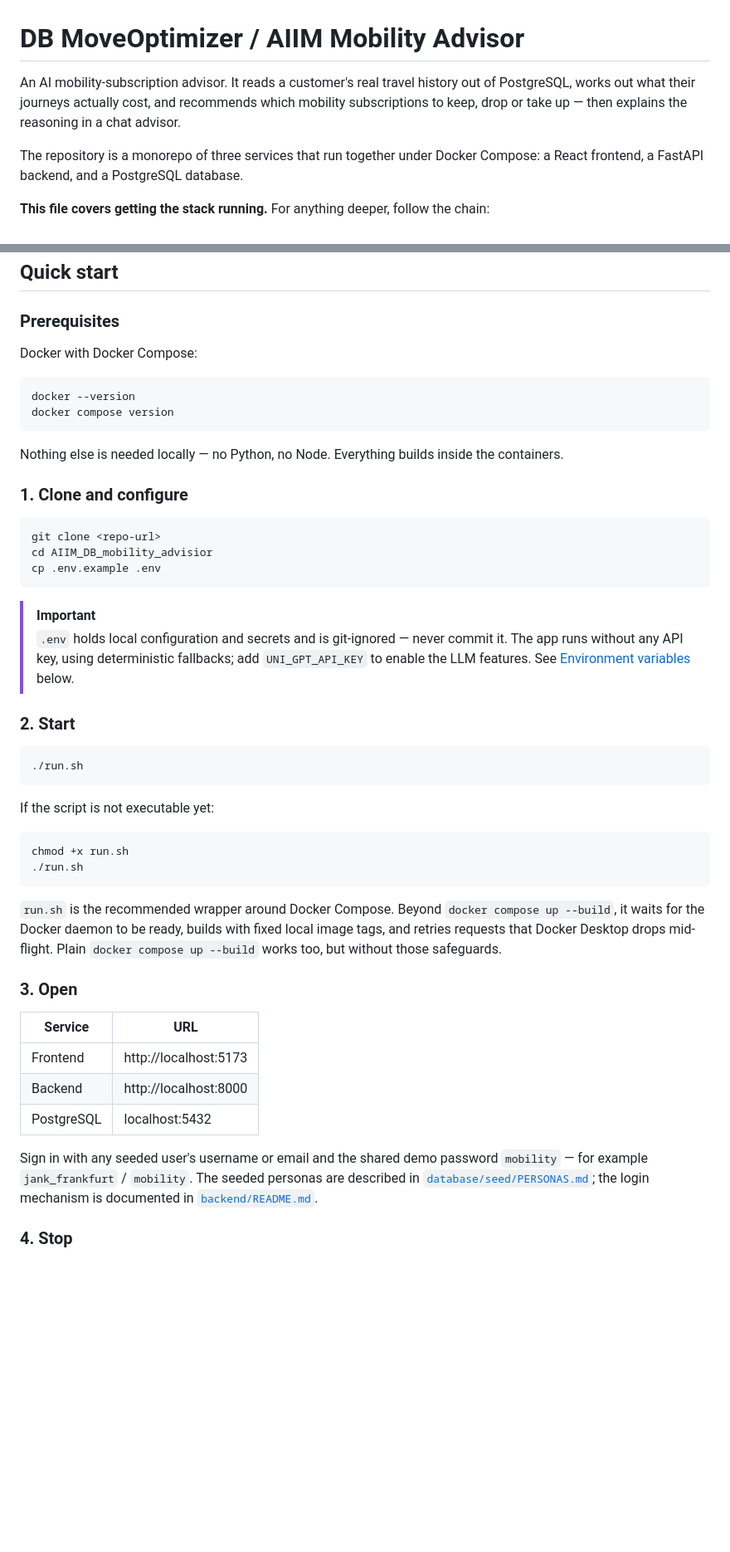
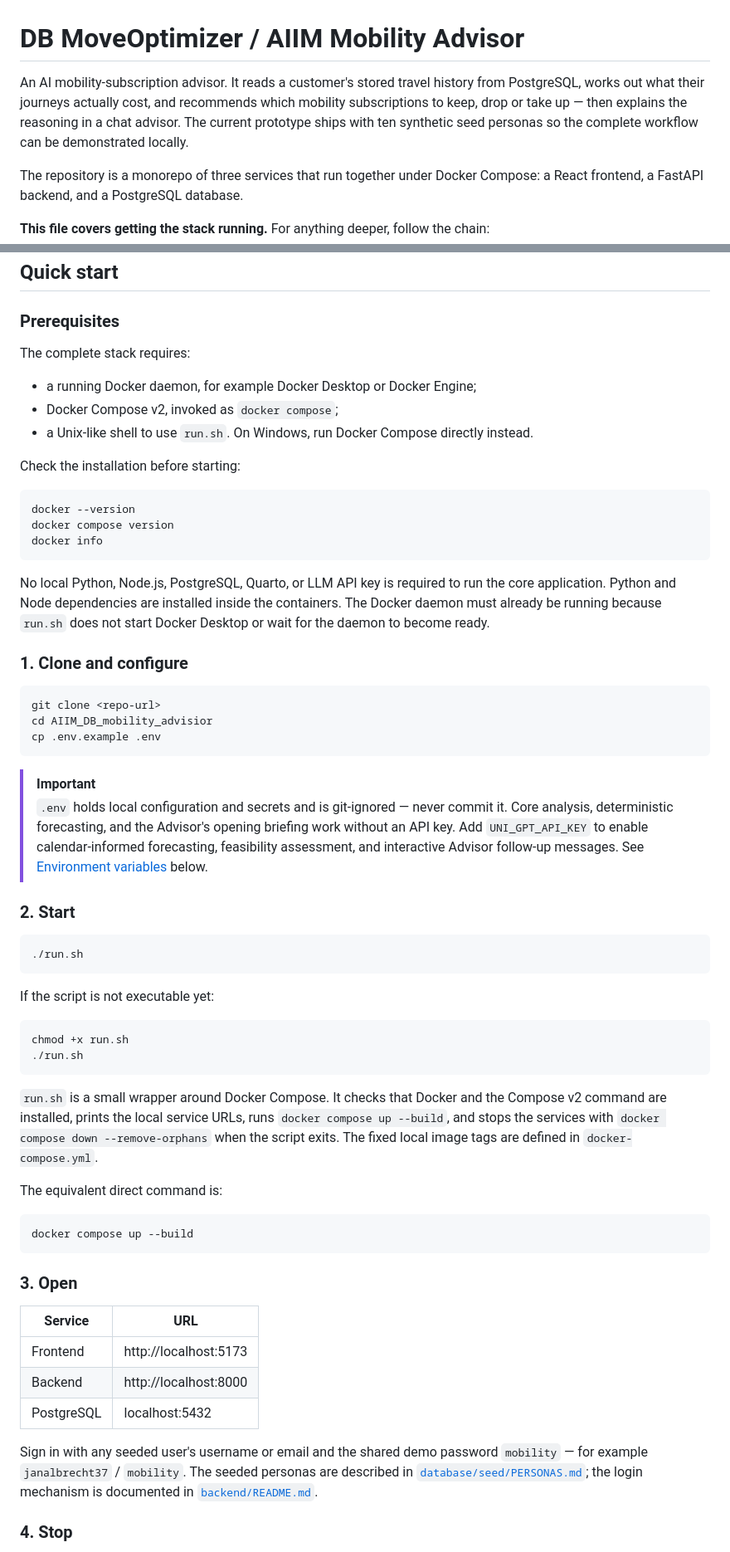
Before and after one commit to tjorgeo/AIIM_DB_mobility_advisior, a Markdown page: README.md, 2 parts joined by grey strips. Shown at 83% size. Drawn GitHub-style; blank space fills up the shorter version.

Commit message:
update README's

````diff
--- a/README.md
+++ b/README.md
@@ -1,9 +1,10 @@
 # DB MoveOptimizer / AIIM Mobility Advisor
 
-An AI mobility-subscription advisor. It reads a customer's real travel history
-out of PostgreSQL, works out what their journeys actually cost, and recommends
+An AI mobility-subscription advisor. It reads a customer's stored travel history
+from PostgreSQL, works out what their journeys actually cost, and recommends
 which mobility subscriptions to keep, drop or take up — then explains the
-reasoning in a chat advisor.
+reasoning in a chat advisor. The current prototype ships with ten synthetic seed
+personas so the complete workflow can be demonstrated locally.
 
 The repository is a monorepo of three services that run together under Docker
 Compose: a React frontend, a FastAPI backend, and a PostgreSQL database.
@@ -30,15 +31,25 @@ personas and the decision path each one exercises.
 
 ### Prerequisites
 
-Docker with Docker Compose:
+The complete stack requires:
+
+- a running Docker daemon, for example Docker Desktop or Docker Engine;
+- Docker Compose v2, invoked as `docker compose`;
+- a Unix-like shell to use `run.sh`. On Windows, run Docker Compose directly
+  instead.
+
+Check the installation before starting:
 
 ```bash
 docker --version
 docker compose version
+docker info
 ```
 
-Nothing else is needed locally — no Python, no Node. Everything builds inside
-the containers.
+No local Python, Node.js, PostgreSQL, Quarto, or LLM API key is required to run
+the core application. Python and Node dependencies are installed inside the
+containers. The Docker daemon must already be running because `run.sh` does not
+start Docker Desktop or wait for the daemon to become ready.
 
 ### 1. Clone and configure
 
@@ -50,8 +61,10 @@ cp .env.example .env
 
 > [!IMPORTANT]
 > `.env` holds local configuration and secrets and is git-ignored — never commit
-> it. The app runs without any API key, using deterministic fallbacks; add
-> `UNI_GPT_API_KEY` to enable the LLM features. See
+> it. Core analysis, deterministic forecasting, and the Advisor's opening
+> briefing work without an API key. Add `UNI_GPT_API_KEY` to enable
+> calendar-informed forecasting, feasibility assessment, and interactive Advisor
+> follow-up messages. See
 > [Environment variables](#environment-variables) below.
 
 ### 2. Start
@@ -67,11 +80,17 @@ chmod +x run.sh
 ./run.sh
 ```
 
-`run.sh` is the recommended wrapper around Docker Compose. Beyond
-`docker compose up --build`, it waits for the Docker daemon to be ready, builds
-with fixed local image tags, and retries requests that Docker Desktop drops
-mid-flight. Plain `docker compose up --build` works too, but without those
-safeguards.
+`run.sh` is a small wrapper around Docker Compose. It checks that Docker and the
+Compose v2 command are installed, prints the local service URLs, runs
+`docker compose up --build`, and stops the services with
+`docker compose down --remove-orphans` when the script exits. The fixed local
+image tags are defined in `docker-compose.yml`.
+
+The equivalent direct command is:
+
+```bash
+docker compose up --build
+```
 
 ### 3. Open
 
@@ -82,7 +101,7 @@ safeguards.
 | PostgreSQL | localhost:5432 |
 
 Sign in with any seeded user's username or email and the shared demo password
-`mobility` — for example `jank_frankfurt` / `mobility`. The seeded personas are
+`mobility` — for example `janalbrecht37` / `mobility`. The seeded personas are
 described in [`database/seed/PERSONAS.md`](database/seed/PERSONAS.md); the login
 mechanism is documented in [`backend/README.md`](backend/README.md).
 
````
Also changed, not shown: other parts of README.md (+14 -8 lines), backend/README.md (+2 -2 lines), frontend/README.md (+1 -1 lines).
